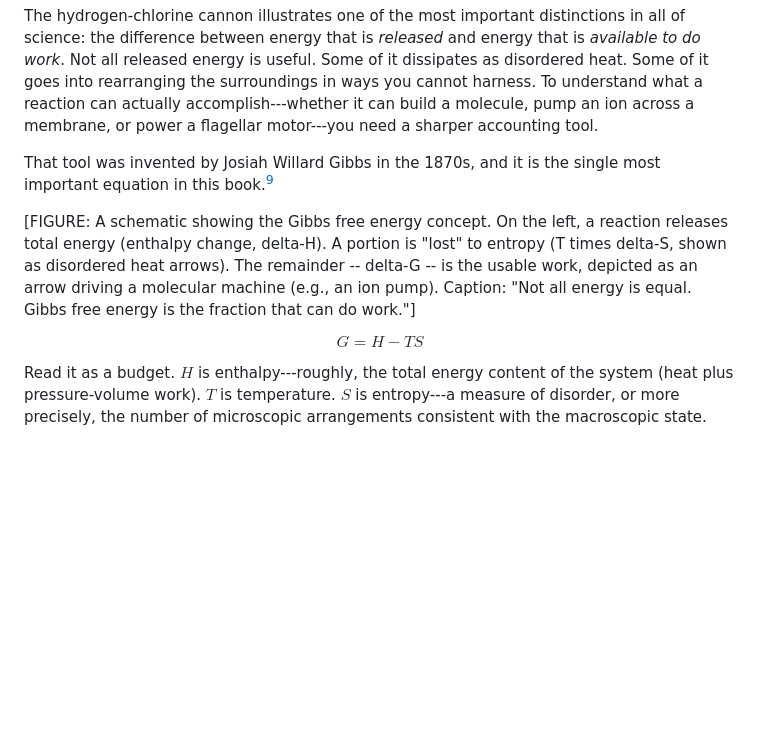
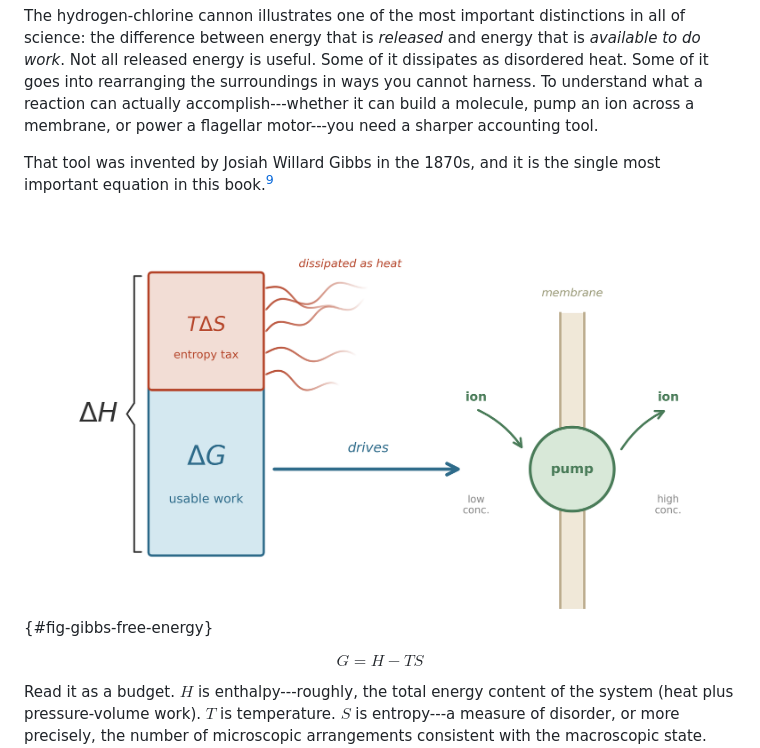
Before and after one commit to pycckuu/the-book, a Markdown page: chapters/01-budget-of-the-universe.md, the part around the change. GitHub-like rendering; pictures changed too: sources/img/ch1_gibbs_free_energy.png (added); blank space fills up the shorter version.

```diff
--- a/chapters/01-budget-of-the-universe.md
+++ b/chapters/01-budget-of-the-universe.md
@@ -78,7 +78,7 @@ The hydrogen-chlorine cannon illustrates one of the most important distinctions
 
 That tool was invented by Josiah Willard Gibbs in the 1870s, and it is the single most important equation in this book.[^gibbs1873]
 
-[FIGURE: A schematic showing the Gibbs free energy concept. On the left, a reaction releases total energy (enthalpy change, delta-H). A portion is "lost" to entropy (T times delta-S, shown as disordered heat arrows). The remainder -- delta-G -- is the usable work, depicted as an arrow driving a molecular machine (e.g., an ion pump). Caption: "Not all energy is equal. Gibbs free energy is the fraction that can do work."]
+![Not all energy is equal. Gibbs free energy is the fraction that can do work.](../sources/img/ch1_gibbs_free_energy.png){#fig-gibbs-free-energy}
 
 $$
 G = H - TS
```
Also changed, not shown: sources/img/ch2_planetary_divergence.png, sources/img/ch3_rna_world.png, 6 other files.
